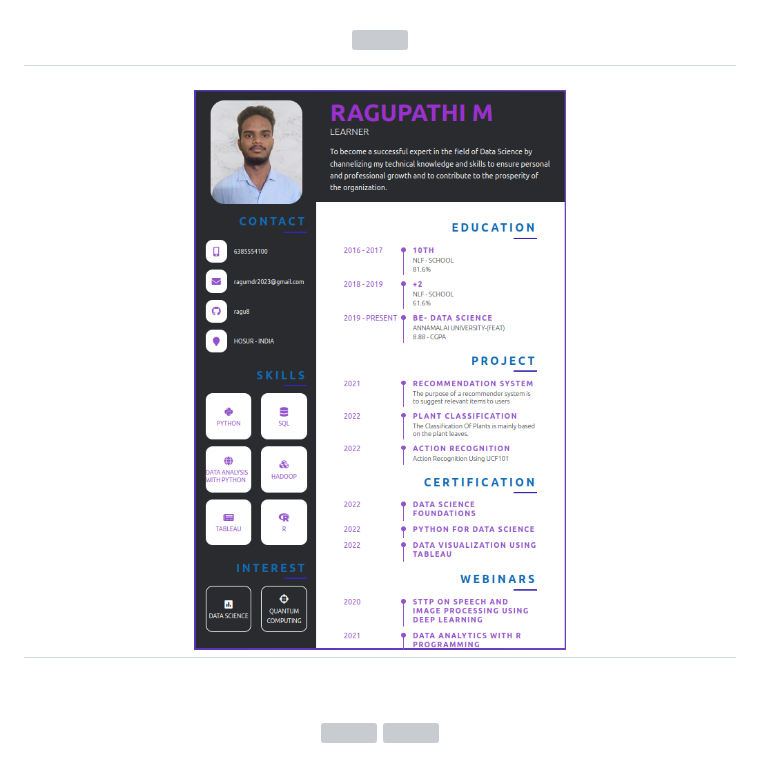
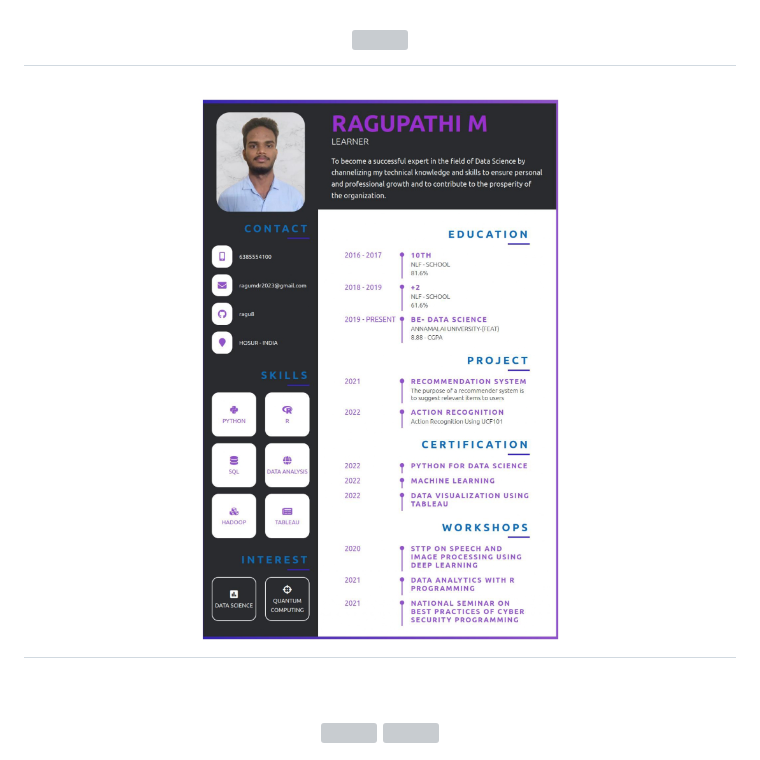
Before and after one commit to ragu8/ragu8, a Markdown page: README.md, the part around the change. Rendered like a GitHub page; pictures changed too: img/img.jpg (added), img/img.png (deleted); grey boxes are pictures that could not be loaded.

Commit message:
cv

```diff
--- a/README.md
+++ b/README.md
@@ -5,7 +5,7 @@
 </h1>
 
 
- <h1 align="center"> <img src="img/img.png" alt="Paris" class="center">  </h1>
+ <h1 align="center"> <img src="img/img.jpg" alt="Paris" class="center">  </h1>
 
 <br>
 <br>
```
